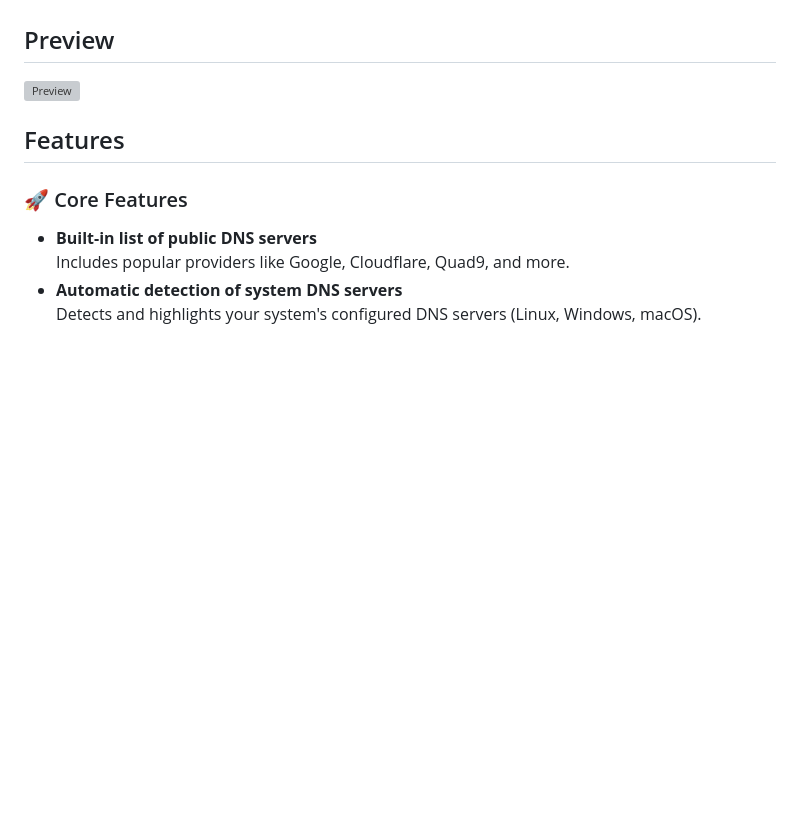
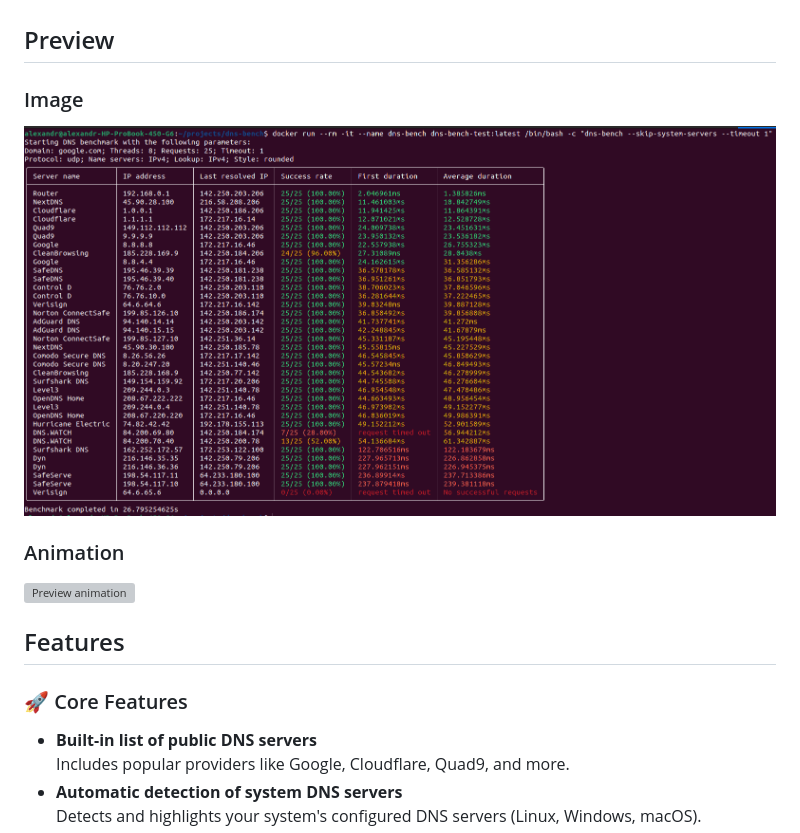
Before and after one commit to qwerty541/dns-bench, a Markdown page: docker/OVERVIEW.md, the part around the change. Rendered like a GitHub page; pictures changed too: docs/assets/dockerhub-preview.png (added); blank space fills up the shorter version; grey boxes are pictures that could not be loaded.

Commit message:
docs(dockerhub): add image preview besides animation

```diff
--- a/docker/OVERVIEW.md
+++ b/docker/OVERVIEW.md
@@ -6,7 +6,13 @@ This repository provides a DNS benchmarking command-line tool written in Rust. I
 
 ## Preview
 
-<img src="https://raw.githubusercontent.com/qwerty541/dns-bench/master/docs/assets/dockerhub-preview.gif" width="100%" alt="Preview" />
+### Image
+
+<img src="https://raw.githubusercontent.com/qwerty541/dns-bench/master/docs/assets/dockerhub-preview.png" width="100%" alt="Preview image" />
+
+### Animation
+
+<img src="https://raw.githubusercontent.com/qwerty541/dns-bench/master/docs/assets/dockerhub-preview.gif" width="100%" alt="Preview animation" />
 
 ## Features
 
```
